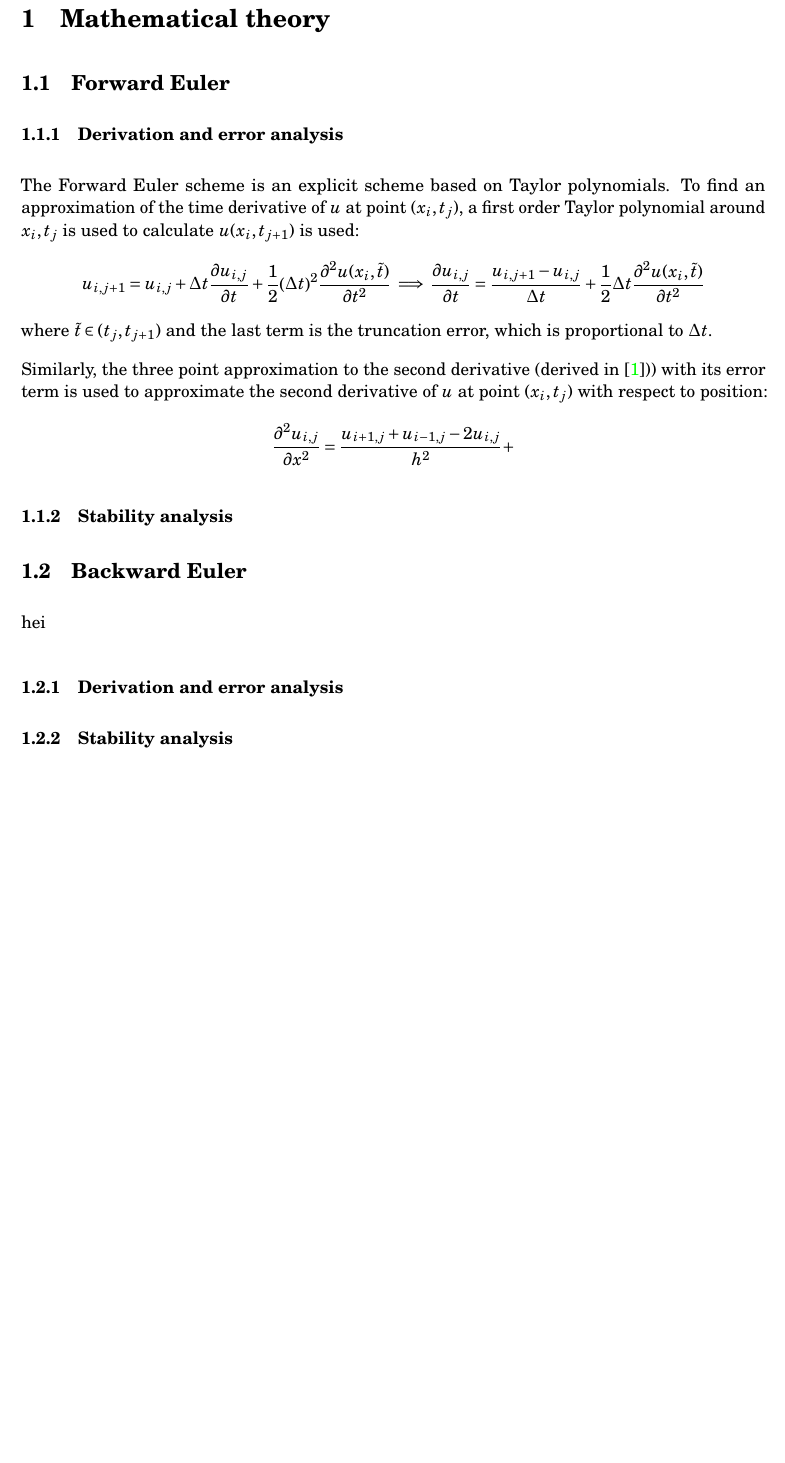
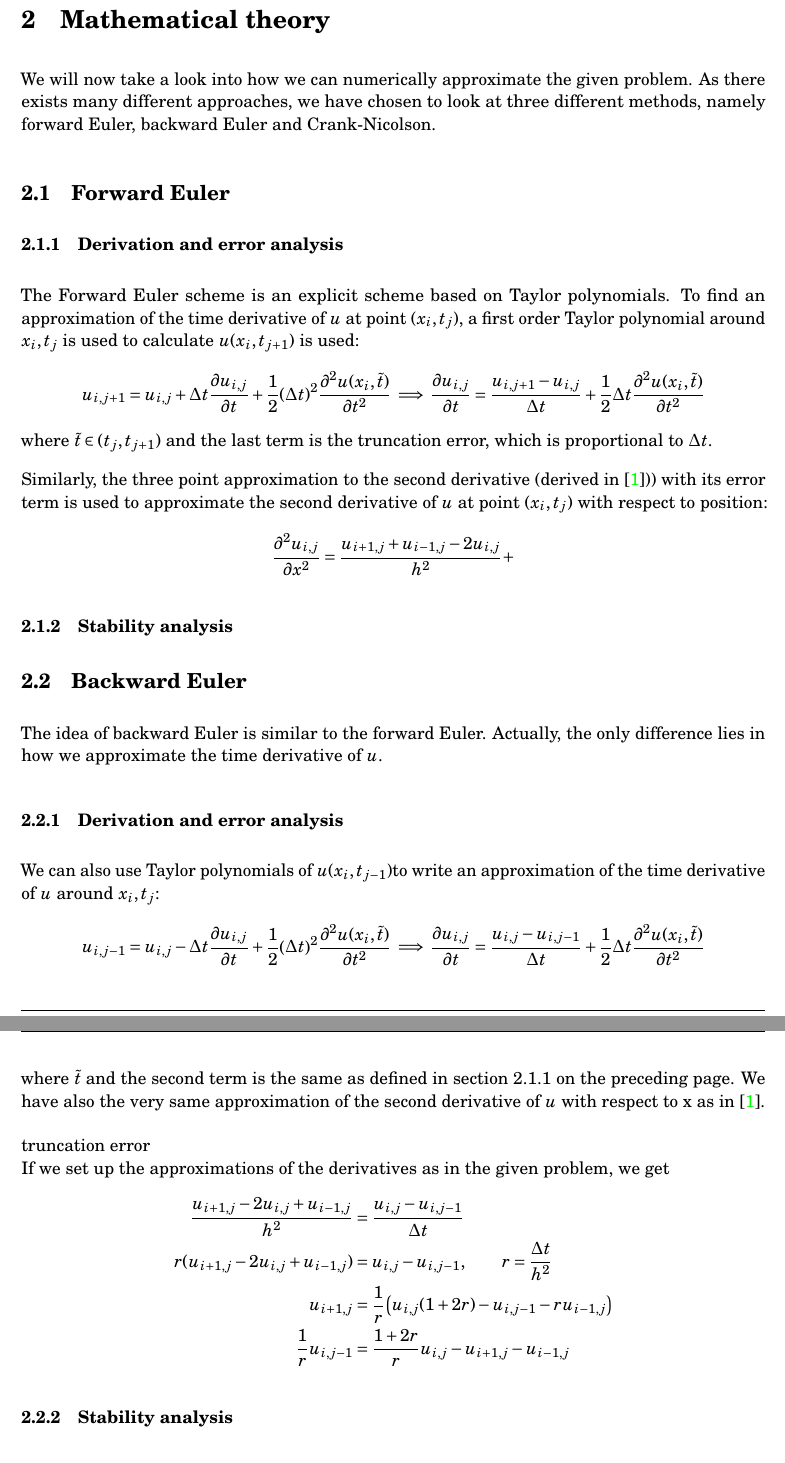
Before and after one commit to anjohan/Project5, a LaTeX paper (report.tex): part of page 3 of 4 before the commit and two parts of pages 3 and 4 of 5 after it, the two joined at a grey line, cut so that both start at the same text, the shorter picture padded with empty space. Compiled offline with pdfLaTeX.

Commit message:
started on backward

```diff
--- a/report.tex
+++ b/report.tex
@@ -28,7 +28,7 @@
 
 \labelformat{section}{section~#1}
 \labelformat{subsection}{section~#1}
-\labelformat{subsubsection}{paragraph~#1}
+\labelformat{subsubsection}{section~#1}
 \labelformat{equation}{equation~(#1)}
 \labelformat{figure}{figure~#1}
 \labelformat{table}{table~#1}
@@ -126,5 +127,5 @@ Hei.
 \section{Mathematical theory}
-
+We will now take a look into how we can numerically approximate the given problem. As there exists many different approaches, we have chosen to look at three different methods, namely forward Euler, backward Euler and Crank-Nicolson.
 
 %  _____                                _   _____      _
 % |  ___|__  _ ____      ____ _ _ __ __| | | ____|   _| | ___ _ __
@@ -158,8 +159,24 @@ Similarly, the three point approximation to the second derivative (derived in \a
 % |____/ \__,_|\___|_|\_\  \_/\_/ \__,_|_|  \__,_| |_____\__,_|_|\___|_|
 %
 \subsection{Backward Euler}
-hei
+The idea of backward Euler is similar to the forward Euler. Actually, the only difference lies in how we approximate the time derivative of \(u\).
 \subsubsection{Derivation and error analysis}
+We can also use Taylor polynomials of \(u(x_i,t_{j-1})\)to write an approximation of the time derivative of \(u\) around \(x_i,t_j\):
+\[
+u_{i,j-1} = u_{i,j} - \Delta t\pdv{u_{i,j}}{t} + \frac{1}{2}\qty(\Delta t)^2\pdv[2]{u(x_i,\tilde{t})}{t}
+\implies \pdv{u_{i,j}}{t} = \frac{u_{i,j}-u_{i,j-1}}{\Delta t} + \frac{1}{2}\Delta t\pdv[2]{u(x_i,\tilde{t})}{t}
+\]
+where \(\tilde{t}\) and the second term is the same as defined in \vref{sec:ForwardEulerDerivation}. We have also the very same approximation of the second derivative of \(u\) with respect to x as in \autocite{oblig1}.\\
+\hfill \\
+truncation error
+\\
+If we set up the approximations of the derivatives as in the given problem, we get
+\begin{align*}
+\frac{u_{i+1,j}  - 2u_{i,j} + u_{i-1,j}}{h^2} &= \frac{u_{i,j}-u_{i,j-1}}{\Delta t} \\
+r(u_{i+1,j}  - 2u_{i,j} + u_{i-1,j})&=u_{i,j}-u_{i,j-1}, \quad\quad r = \frac{\Delta t}{h^2}\\
+u_{i+1,j} &= \frac{1}{r}\qty(u_{i,j}(1+2r) - u_{i,j-1} - ru_{i-1,j}) \\
+\frac{1}{r}u_{i,j-1}  &= \frac{1+2r}{r}u_{i,j}- u_{i+1,j}  - u_{i-1,j}
+\end{align*}
 
 \subsubsection{Stability analysis}
 
```
Also changed, not shown: report.pdf, report.tex (3 more changed lines).
